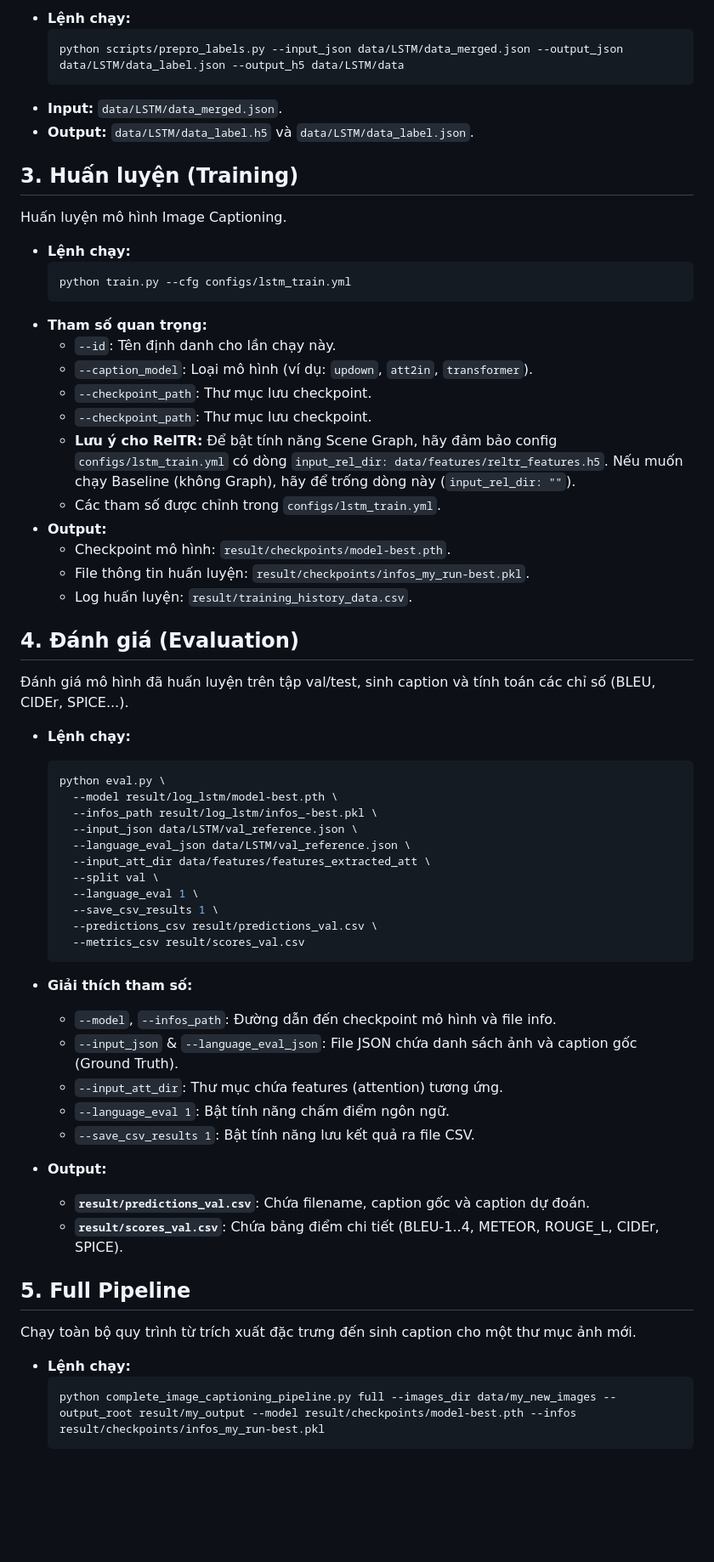
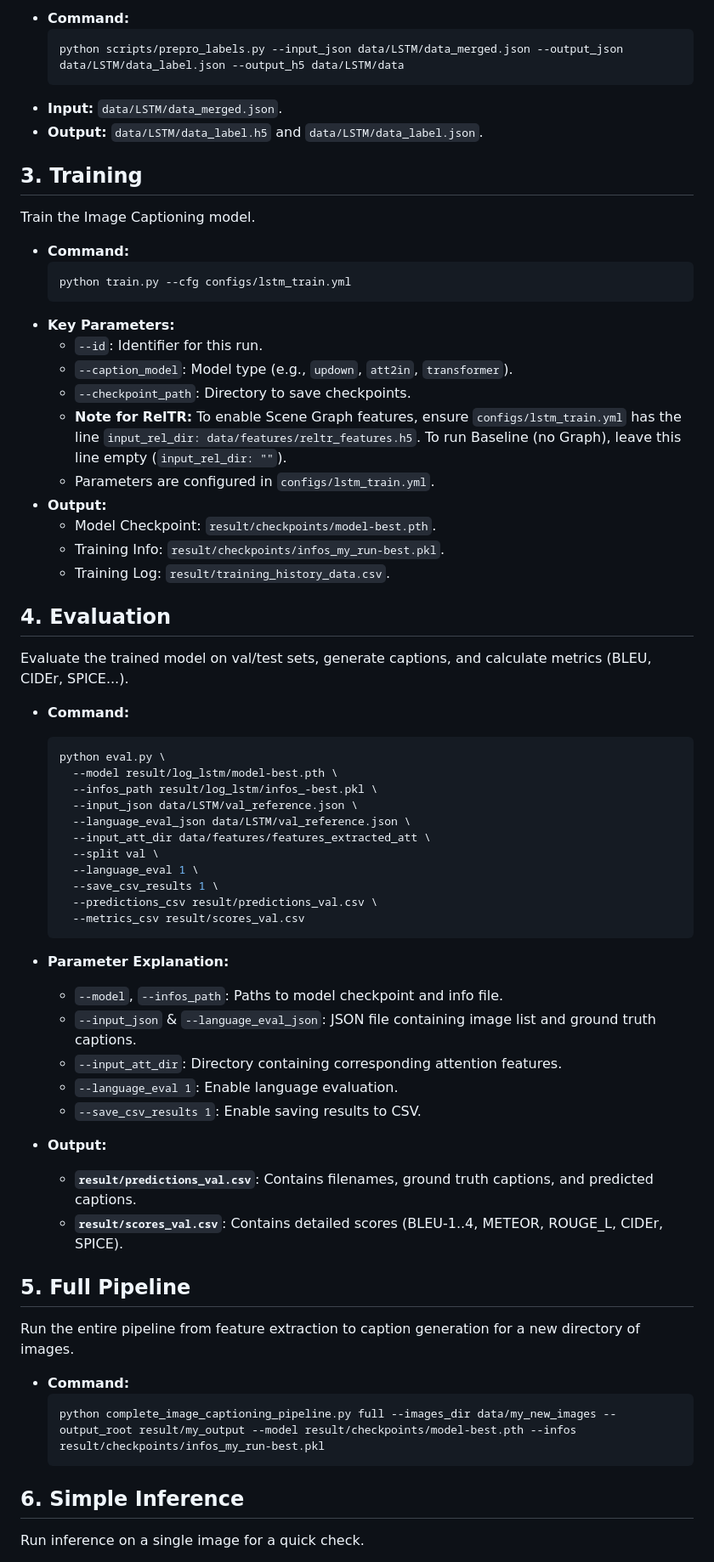
Before and after one commit to NgDuyyy/acv, a Markdown page: README.md, the part around one of its changes. Shown at 85% size. GitHub-like rendering; blank space fills up the shorter version.

````diff
--- a/README.md
+++ b/README.md
@@ -117,37 +122,36 @@ Tạo bộ từ điển (vocabulary) và file H5 chứa nhãn đã mã hóa cho
 
-*   **Lệnh chạy:**
+*   **Command:**
     ```bash
     python scripts/prepro_labels.py --input_json data/LSTM/data_merged.json --output_json data/LSTM/data_label.json --output_h5 data/LSTM/data
     ```
 *   **Input:** `data/LSTM/data_merged.json`.
-*   **Output:** `data/LSTM/data_label.h5` và `data/LSTM/data_label.json`.
+*   **Output:** `data/LSTM/data_label.h5` and `data/LSTM/data_label.json`.
 
 
-## 3. Huấn luyện (Training)
+## 3. Training
 
-Huấn luyện mô hình Image Captioning.
+Train the Image Captioning model.
 
-*   **Lệnh chạy:**
+*   **Command:**
     ```bash
     python train.py --cfg configs/lstm_train.yml
     ```
-*   **Tham số quan trọng:**
-    *   `--id`: Tên định danh cho lần chạy này.
-    *   `--caption_model`: Loại mô hình (ví dụ: `updown`, `att2in`, `transformer`).
-    *   `--checkpoint_path`: Thư mục lưu checkpoint.
-    *   `--checkpoint_path`: Thư mục lưu checkpoint.
-    *   **Lưu ý cho RelTR:** Để bật tính năng Scene Graph, hãy đảm bảo config `configs/lstm_train.yml` có dòng `input_rel_dir: data/features/reltr_features.h5`. Nếu muốn chạy Baseline (không Graph), hãy để trống dòng này (`input_rel_dir: ""`).
-    *   Các tham số được chỉnh trong `configs/lstm_train.yml`.
+*   **Key Parameters:**
+    *   `--id`: Identifier for this run.
+    *   `--caption_model`: Model type (e.g., `updown`, `att2in`, `transformer`).
+    *   `--checkpoint_path`: Directory to save checkpoints.
+    *   **Note for RelTR:** To enable Scene Graph features, ensure `configs/lstm_train.yml` has the line `input_rel_dir: data/features/reltr_features.h5`. To run Baseline (no Graph), leave this line empty (`input_rel_dir: ""`).
+    *   Parameters are configured in `configs/lstm_train.yml`.
 *   **Output:**
-    *   Checkpoint mô hình: `result/checkpoints/model-best.pth`.
-    *   File thông tin huấn luyện: `result/checkpoints/infos_my_run-best.pkl`.
-    *   Log huấn luyện: `result/training_history_data.csv`.
+    *   Model Checkpoint: `result/checkpoints/model-best.pth`.
+    *   Training Info: `result/checkpoints/infos_my_run-best.pkl`.
+    *   Training Log: `result/training_history_data.csv`.
 
-## 4. Đánh giá (Evaluation)
+## 4. Evaluation
 
-Đánh giá mô hình đã huấn luyện trên tập val/test, sinh caption và tính toán các chỉ số (BLEU, CIDEr, SPICE...).
+Evaluate the trained model on val/test sets, generate captions, and calculate metrics (BLEU, CIDEr, SPICE...).
 
-*   **Lệnh chạy:**
+*   **Command:**
     ```bash
     python eval.py \
       --model result/log_lstm/model-best.pth \
@@ -162,25 +166,27 @@ Huấn luyện mô hình Image Captioning.
       --metrics_csv result/scores_val.csv
     ```
 
-*   **Giải thích tham số:**
-    *   `--model`, `--infos_path`: Đường dẫn đến checkpoint mô hình và file info.
-    *   `--input_json` & `--language_eval_json`: File JSON chứa danh sách ảnh và caption gốc (Ground Truth).
-    *   `--input_att_dir`: Thư mục chứa features (attention) tương ứng.
-    *   `--language_eval 1`: Bật tính năng chấm điểm ngôn ngữ.
-    *   `--save_csv_results 1`: Bật tính năng lưu kết quả ra file CSV.
+*   **Parameter Explanation:**
+    *   `--model`, `--infos_path`: Paths to model checkpoint and info file.
+    *   `--input_json` & `--language_eval_json`: JSON file containing image list and ground truth captions.
+    *   `--input_att_dir`: Directory containing corresponding attention features.
+    *   `--language_eval 1`: Enable language evaluation.
+    *   `--save_csv_results 1`: Enable saving results to CSV.
 
 *   **Output:**
-    *   **`result/predictions_val.csv`**: Chứa filename, caption gốc và caption dự đoán.
-    *   **`result/scores_val.csv`**: Chứa bảng điểm chi tiết (BLEU-1..4, METEOR, ROUGE_L, CIDEr, SPICE).
+    *   **`result/predictions_val.csv`**: Contains filenames, ground truth captions, and predicted captions.
+    *   **`result/scores_val.csv`**: Contains detailed scores (BLEU-1..4, METEOR, ROUGE_L, CIDEr, SPICE).
 
 ## 5. Full Pipeline
 
-Chạy toàn bộ quy trình từ trích xuất đặc trưng đến sinh caption cho một thư mục ảnh mới.
+Run the entire pipeline from feature extraction to caption generation for a new directory of images.
 
-*   **Lệnh chạy:**
+*   **Command:**
     ```bash
     python complete_image_captioning_pipeline.py full --images_dir data/my_new_images --output_root result/my_output --model result/checkpoints/model-best.pth --infos result/checkpoints/infos_my_run-best.pkl
     ```
 
+## 6. Simple Inference
 
+Run inference on a single image for a quick check.
 
````
Also changed, not shown: other parts of README.md (+64 -63 lines).
